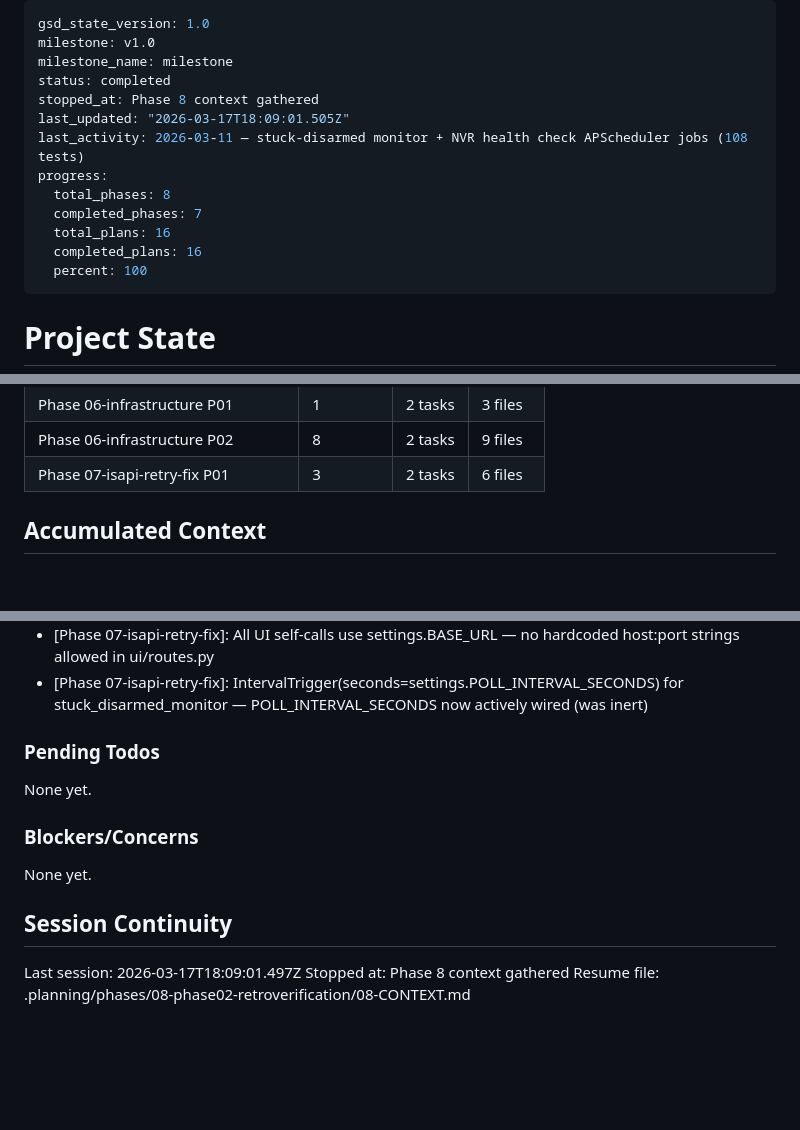
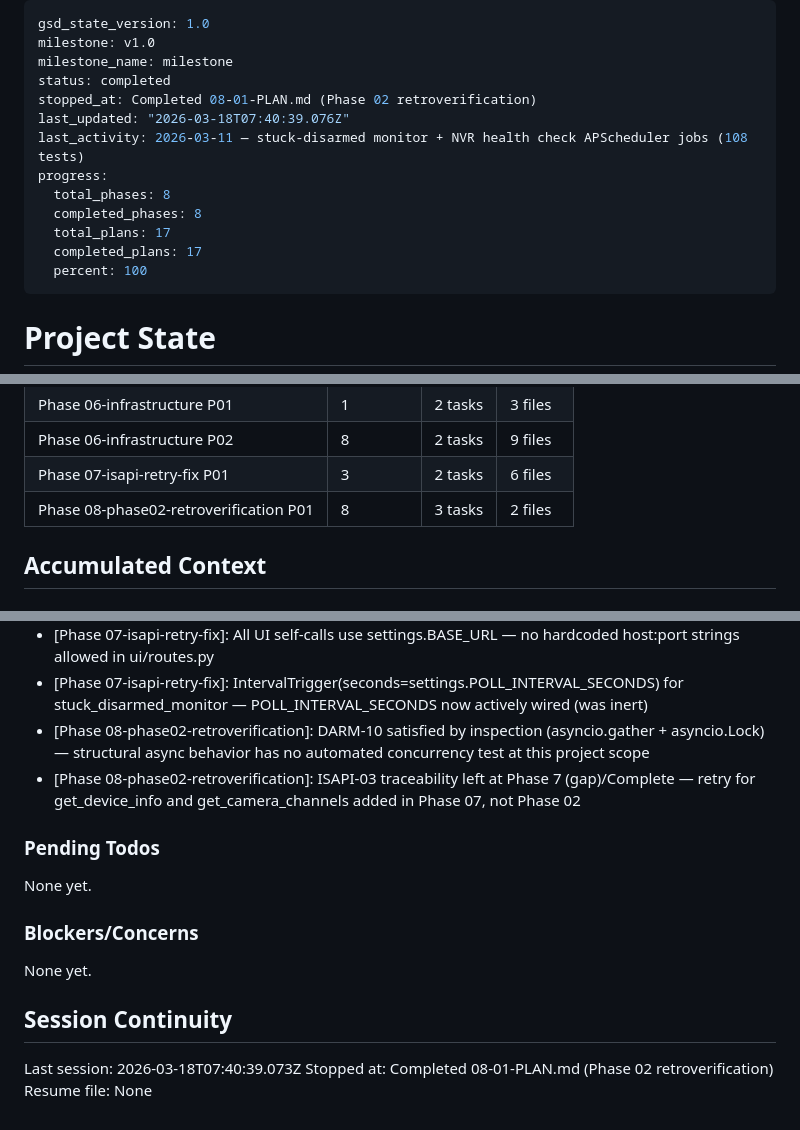
Before and after one commit to blitzu/hikvision-partition-manager, a Markdown page: .planning/STATE.md, 3 parts joined by grey strips. GitHub-like rendering; blank space fills up the shorter version.

Commit message:
docs(08-01): complete Phase 02 retroverification plan — SUMMARY, STATE, ROADMAP updated
- 08-01-SUMMARY.md created with full execution record
- STATE.md: metrics recorded, decisions added, session updated, progress at 100%
- ROADMAP.md: Phase 8 plan progress updated to 1/1 Complete
- Self-check: PASSED — all files and commits verified

```diff
--- a/.planning/STATE.md
+++ b/.planning/STATE.md
@@ -3,14 +3,14 @@ gsd_state_version: 1.0
 milestone: v1.0
 milestone_name: milestone
 status: completed
-stopped_at: Phase 8 context gathered
-last_updated: "2026-03-17T18:09:01.505Z"
+stopped_at: Completed 08-01-PLAN.md (Phase 02 retroverification)
+last_updated: "2026-03-18T07:40:39.076Z"
 last_activity: 2026-03-11 — stuck-disarmed monitor + NVR health check APScheduler jobs (108 tests)
 progress:
   total_phases: 8
-  completed_phases: 7
-  total_plans: 16
-  completed_plans: 16
+  completed_phases: 8
+  total_plans: 17
+  completed_plans: 17
   percent: 100
 ---
 
@@ -71,6 +71,7 @@ Progress: [██████████] 100%
 | Phase 06-infrastructure P01 | 1 | 2 tasks | 3 files |
 | Phase 06-infrastructure P02 | 8 | 2 tasks | 9 files |
 | Phase 07-isapi-retry-fix P01 | 3 | 2 tasks | 6 files |
+| Phase 08-phase02-retroverification P01 | 8 | 3 tasks | 2 files |
 
 ## Accumulated Context
 
@@ -127,6 +128,8 @@ Recent decisions affecting current work:
 - [Phase 07-isapi-retry-fix]: Inline try/except retry applied to get_device_info and get_camera_channels — matches existing codebase pattern, no new abstractions
 - [Phase 07-isapi-retry-fix]: All UI self-calls use settings.BASE_URL — no hardcoded host:port strings allowed in ui/routes.py
 - [Phase 07-isapi-retry-fix]: IntervalTrigger(seconds=settings.POLL_INTERVAL_SECONDS) for stuck_disarmed_monitor — POLL_INTERVAL_SECONDS now actively wired (was inert)
+- [Phase 08-phase02-retroverification]: DARM-10 satisfied by inspection (asyncio.gather + asyncio.Lock) — structural async behavior has no automated concurrency test at this project scope
+- [Phase 08-phase02-retroverification]: ISAPI-03 traceability left at Phase 7 (gap)/Complete — retry for get_device_info and get_camera_channels added in Phase 07, not Phase 02
 
 ### Pending Todos
 
@@ -138,6 +141,6 @@ None yet.
 
 ## Session Continuity
 
-Last session: 2026-03-17T18:09:01.497Z
-Stopped at: Phase 8 context gathered
-Resume file: .planning/phases/08-phase02-retroverification/08-CONTEXT.md
+Last session: 2026-03-18T07:40:39.073Z
+Stopped at: Completed 08-01-PLAN.md (Phase 02 retroverification)
+Resume file: None
```
Also changed, not shown: .planning/ROADMAP.md (+2 -2 lines), 1 other file.
